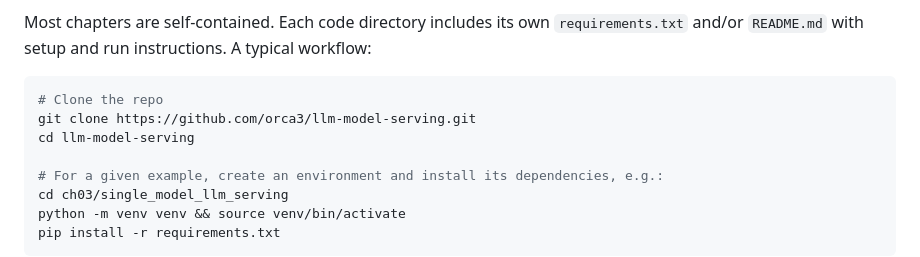
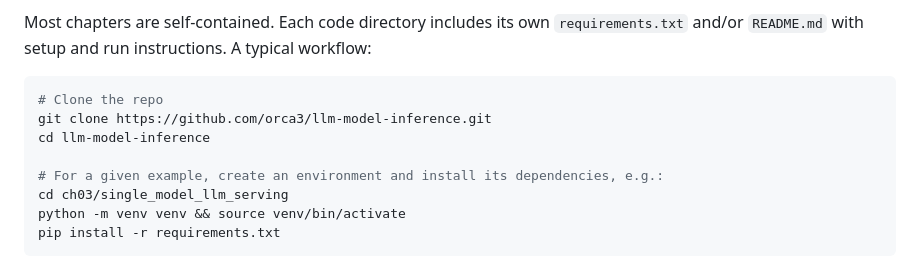
Before and after one commit to orca3/llm-model-serving, a Markdown page: README.md, the part around one of its changes. Rendered like a GitHub page.

Commit message:
rename repo

````diff
--- a/README.md
+++ b/README.md
@@ -109,8 +109,8 @@ and/or `README.md` with setup and run instructions. A typical workflow:
 
 ```bash
 # Clone the repo
-git clone https://github.com/orca3/llm-model-serving.git
-cd llm-model-serving
+git clone https://github.com/orca3/llm-model-inference.git
+cd llm-model-inference
 
 # For a given example, create an environment and install its dependencies, e.g.:
 cd ch03/single_model_llm_serving
````
Also changed, not shown: other parts of README.md (+1 -1 lines).
